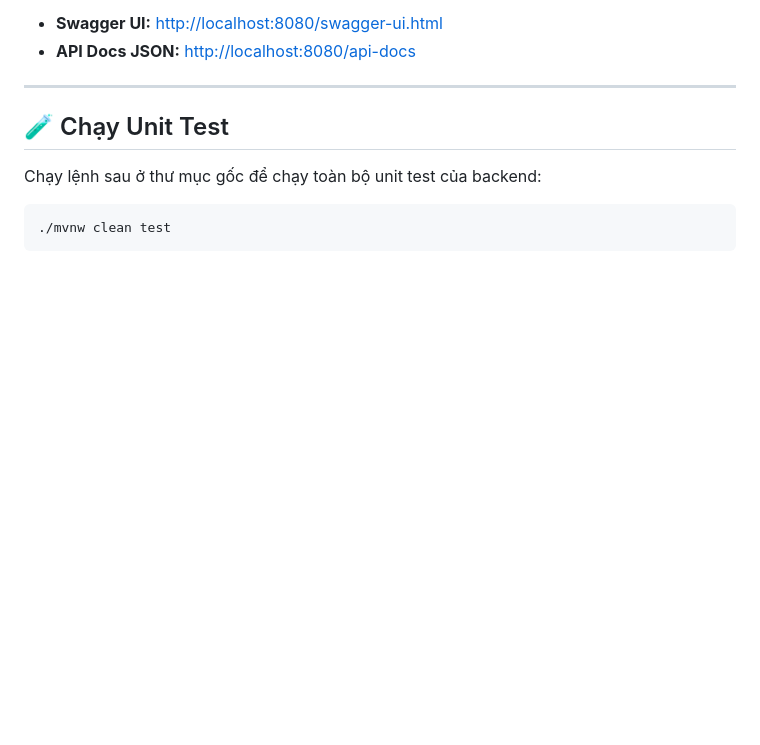
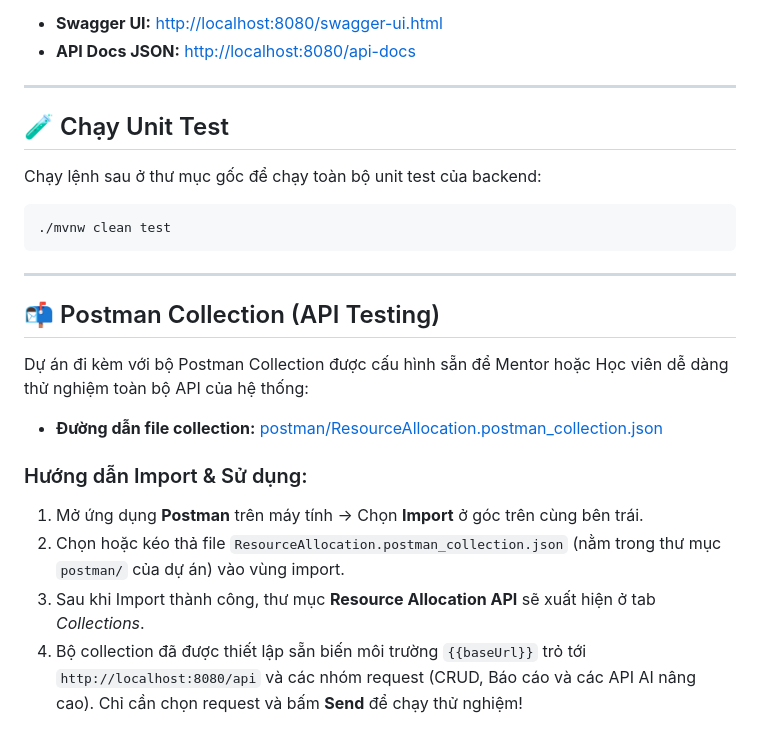
Before and after one commit to vinhhotff/ParacticeJAVA, a Markdown page: README.md, the part around the change. Drawn GitHub-style; blank space fills up the shorter version.

Commit message:
docs: add Postman collection guide to README.md

````diff
--- a/README.md
+++ b/README.md
@@ -127,3 +127,15 @@ Chạy lệnh sau ở thư mục gốc để chạy toàn bộ unit test của b
 ```bash
 ./mvnw clean test
 ```
+
+---
+
+## 📬 Postman Collection (API Testing)
+Dự án đi kèm với bộ Postman Collection được cấu hình sẵn để Mentor hoặc Học viên dễ dàng thử nghiệm toàn bộ API của hệ thống:
+- **Đường dẫn file collection:** [postman/ResourceAllocation.postman_collection.json](postman/ResourceAllocation.postman_collection.json)
+
+### Hướng dẫn Import & Sử dụng:
+1. Mở ứng dụng **Postman** trên máy tính -> Chọn **Import** ở góc trên cùng bên trái.
+2. Chọn hoặc kéo thả file `ResourceAllocation.postman_collection.json` (nằm trong thư mục `postman/` của dự án) vào vùng import.
+3. Sau khi Import thành công, thư mục **Resource Allocation API** sẽ xuất hiện ở tab *Collections*.
+4. Bộ collection đã được thiết lập sẵn biến môi trường `{{baseUrl}}` trỏ tới `http://localhost:8080/api` và các nhóm request (CRUD, Báo cáo và các API AI nâng cao). Chỉ cần chọn request và bấm **Send** để chạy thử nghiệm!
````
